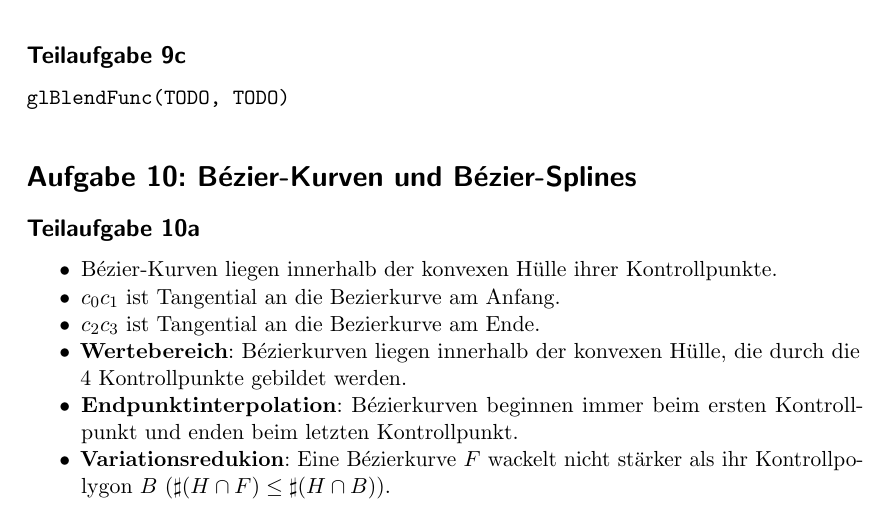
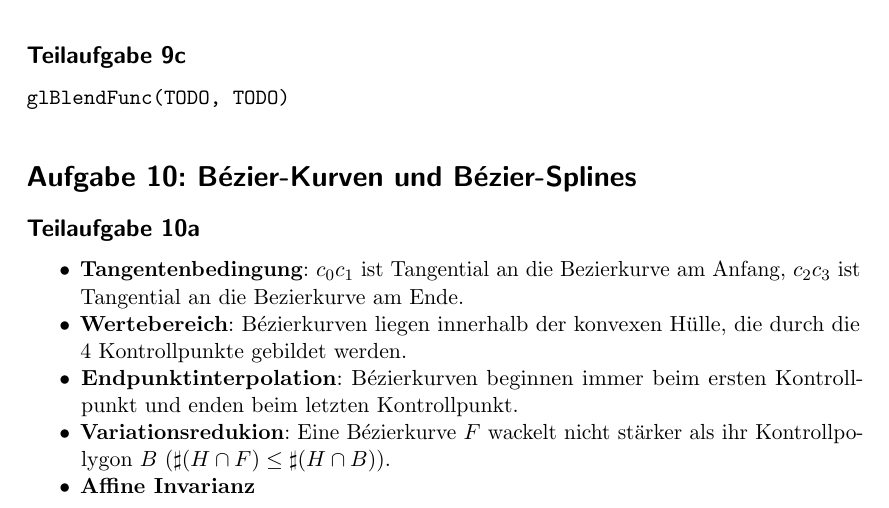
Before and after one commit to MartinThoma/KIT-Musterloesungen, a LaTeX document (CG/2014-Hauptklausur/2014-Hauptklausur.tex): part of page 9 of 12, cut so that both start at the same text. Compiled offline with pdfLaTeX.

Commit message:
Update properties of bezier polynomes

```diff
--- a/CG/2014-Hauptklausur/2014-Hauptklausur.tex
+++ b/CG/2014-Hauptklausur/2014-Hauptklausur.tex
@@ -268,15 +268,16 @@ Die Datenstruktur eignet sich am besten für Szenen, in denen die Geometrie glei
 \subsection*{Teilaufgabe 10a}
 
 \begin{itemize}
-    \item Bézier-Kurven liegen innerhalb der konvexen Hülle ihrer Kontrollpunkte.
-    \item $c_0 c_1$ ist Tangential an die Bezierkurve am Anfang.
-    \item $c_2 c_3$ ist Tangential an die Bezierkurve am Ende.
+    \item \textbf{Tangentenbedingung}:
+          $c_0 c_1$ ist Tangential an die Bezierkurve am Anfang,
+          $c_2 c_3$ ist Tangential an die Bezierkurve am Ende.
     \item \textbf{Wertebereich}: Bézierkurven liegen innerhalb der konvexen
           Hülle, die durch die 4~Kontrollpunkte gebildet werden.
     \item \textbf{Endpunktinterpolation}: Bézierkurven beginnen immer beim
           ersten Kontrollpunkt und enden beim letzten Kontrollpunkt.
     \item \textbf{Variationsredukion}: Eine Bézierkurve $F$ wackelt nicht stärker
           als ihr Kontrollpolygon $B$ ($\sharp (H \cap F) \leq \sharp (H \cap B)$).
+    \item \textbf{Affine Invarianz}
 \end{itemize}
 
 \clearpage
```
Also changed, not shown: CG/2015-Nachklausur/2015-Nachklausur.tex (+4 -0 lines), CG/2014-Hauptklausur/2014-Hauptklausur.pdf, CG/2015-Nachklausur/2015-Nachklausur.pdf.
